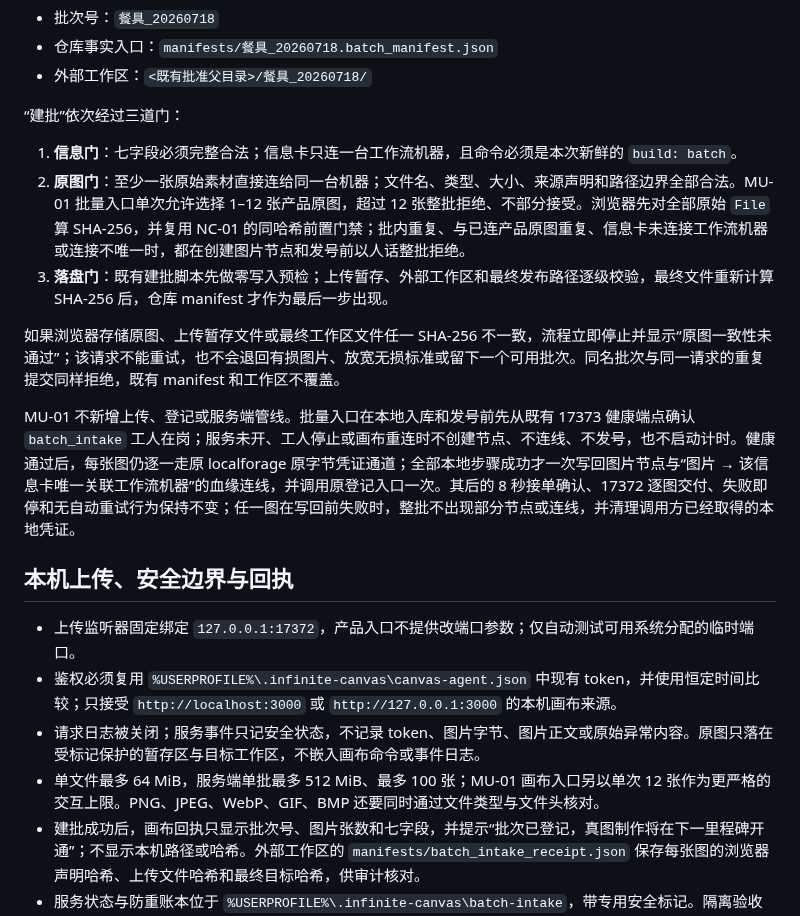
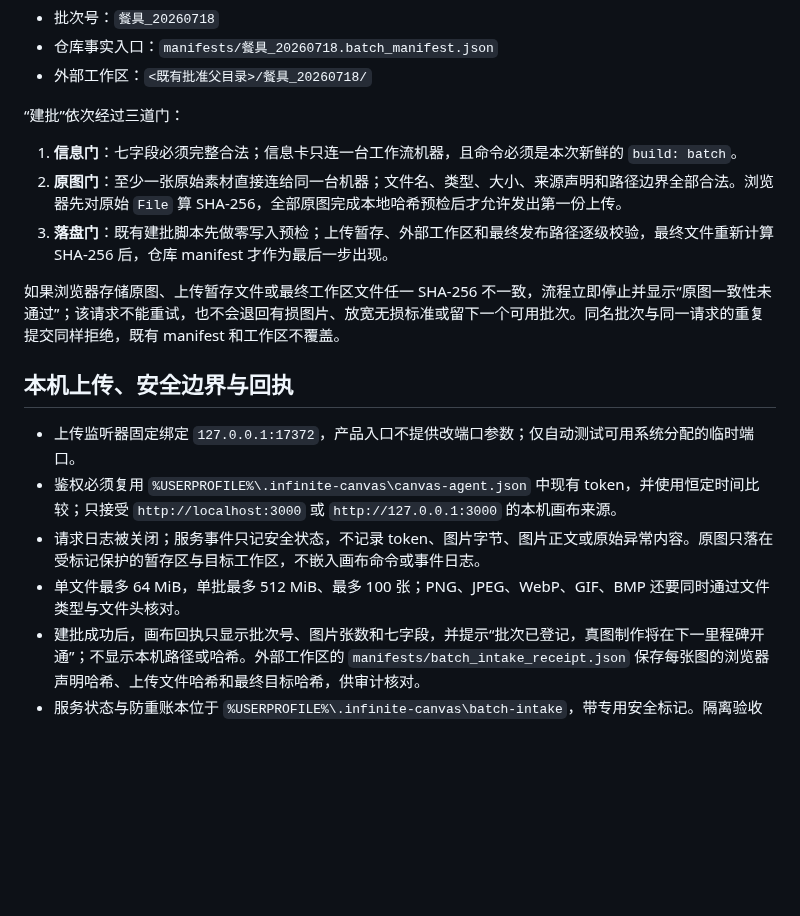
Before and after one commit to josephdingpeizhao-star/infinite-canvas-workflow, a Markdown page: canvas-bridge/README.md, the part around the change. Rendered like a GitHub page; blank space fills up the shorter version.

```diff
--- a/canvas-bridge/README.md
+++ b/canvas-bridge/README.md
@@ -110,19 +110,17 @@ python scripts/build_batch_manifest.py --product-id <批次编号> --product-typ
 “建批”依次经过三道门：
 
 1. **信息门**：七字段必须完整合法；信息卡只连一台工作流机器，且命令必须是本次新鲜的 `build: batch`。
-2. **原图门**：至少一张原始素材直接连给同一台机器；文件名、类型、大小、来源声明和路径边界全部合法。MU-01 批量入口单次允许选择 1–12 张产品原图，超过 12 张整批拒绝、不部分接受。浏览器先对全部原始 `File` 算 SHA-256，并复用 NC-01 的同哈希前置门禁；批内重复、与已连产品原图重复、信息卡未连接工作流机器或连接不唯一时，都在创建图片节点和发号前以人话整批拒绝。
+2. **原图门**：至少一张原始素材直接连给同一台机器；文件名、类型、大小、来源声明和路径边界全部合法。浏览器先对原始 `File` 算 SHA-256，全部原图完成本地哈希预检后才允许发出第一份上传。
 3. **落盘门**：既有建批脚本先做零写入预检；上传暂存、外部工作区和最终发布路径逐级校验，最终文件重新计算 SHA-256 后，仓库 manifest 才作为最后一步出现。
 
 如果浏览器存储原图、上传暂存文件或最终工作区文件任一 SHA-256 不一致，流程立即停止并显示“原图一致性未通过”；该请求不能重试，也不会退回有损图片、放宽无损标准或留下一个可用批次。同名批次与同一请求的重复提交同样拒绝，既有 manifest 和工作区不覆盖。
-
-MU-01 不新增上传、登记或服务端管线。批量入口在本地入库和发号前先从既有 17373 健康端点确认 `batch_intake` 工人在岗；服务未开、工人停止或画布重连时不创建节点、不连线、不发号，也不启动计时。健康通过后，每张图仍逐一走原 localforage 原字节凭证通道；全部本地步骤成功才一次写回图片节点与“图片 → 该信息卡唯一关联工作流机器”的血缘连线，并调用原登记入口一次。其后的 8 秒接单确认、17372 逐图交付、失败即停和无自动重试行为保持不变；任一图在写回前失败时，整批不出现部分节点或连线，并清理调用方已经取得的本地凭证。
 
 ## 本机上传、安全边界与回执
 
 - 上传监听器固定绑定 `127.0.0.1:17372`，产品入口不提供改端口参数；仅自动测试可用系统分配的临时端口。
 - 鉴权必须复用 `%USERPROFILE%\.infinite-canvas\canvas-agent.json` 中现有 token，并使用恒定时间比较；只接受 `http://localhost:3000` 或 `http://127.0.0.1:3000` 的本机画布来源。
 - 请求日志被关闭；服务事件只记安全状态，不记录 token、图片字节、图片正文或原始异常内容。原图只落在受标记保护的暂存区与目标工作区，不嵌入画布命令或事件日志。
-- 单文件最多 64 MiB，服务端单批最多 512 MiB、最多 100 张；MU-01 画布入口另以单次 12 张作为更严格的交互上限。PNG、JPEG、WebP、GIF、BMP 还要同时通过文件类型与文件头核对。
+- 单文件最多 64 MiB，单批最多 512 MiB、最多 100 张；PNG、JPEG、WebP、GIF、BMP 还要同时通过文件类型与文件头核对。
 - 建批成功后，画布回执只显示批次号、图片张数和七字段，并提示“批次已登记，真图制作将在下一里程碑开通”；不显示本机路径或哈希。外部工作区的 `manifests/batch_intake_receipt.json` 保存每张图的浏览器声明哈希、上传文件哈希和最终目标哈希，供审计核对。
 - 服务状态与防重账本位于 `%USERPROFILE%\.infinite-canvas\batch-intake`，带专用安全标记。隔离验收的 `--batch-intake-test-root` 只接受已经存在且带精确 `.canvas_intake_test_root` 标记的独立目录；它不能指向真实批次父目录。
 - 工作台脱敏事件账本为同目录的 `canvas_workbench.events.jsonl`：工人状态只记录工人名、状态和时间；生产空答复只记录工作流工人、六工序步骤、固定失败码和时间。未知步骤、未知失败码、令牌、路径与异常原文都不允许写入。`.batch_intake_service.lock` 是永久保留的一字节锁载体，不以文件创建时间判断实例是否存活；`.batch_intake_service.owner.json` 只是当前持有者说明。启动器遇到已有实例时会安全拒绝新工作台，第三服务窗口显示“建批服务已在运行”后退出，既有实例继续工作，不能删除锁载体强行启动。
```
Also changed, not shown: docs/CANVAS_PROJECT_STATE.md (+6 -4 lines).
